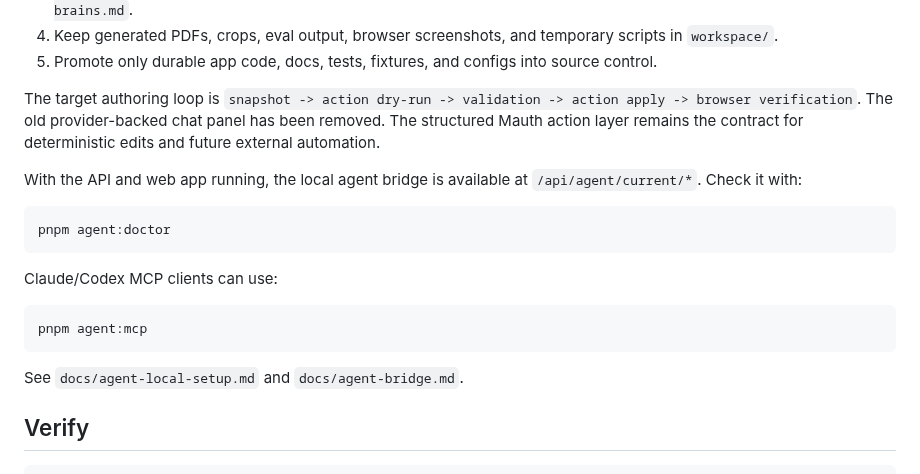
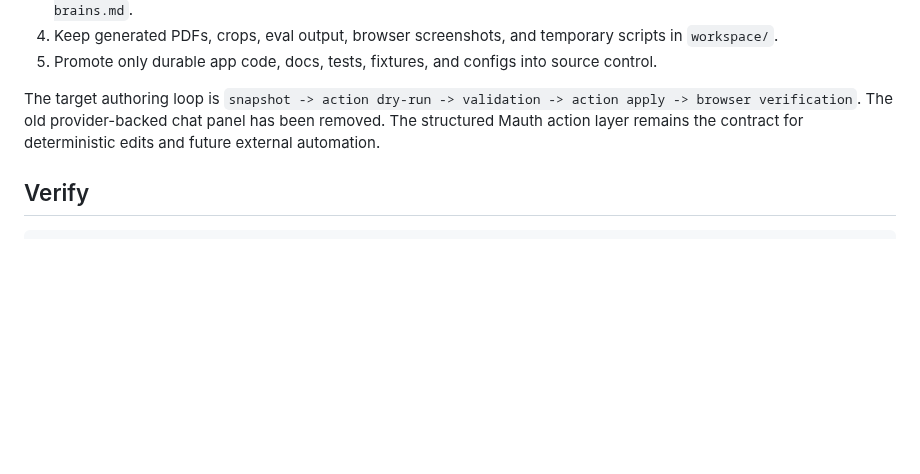
Before and after one commit to davidjpramsay/mauth-studio, a Markdown page: README.md, the part around one of its changes. GitHub-like rendering; blank space fills up the shorter version.

````diff
--- a/README.md
+++ b/README.md
@@ -49,20 +113,6 @@ Use Mauth with external agents through the repo, local app APIs, and browser ver
 5. Promote only durable app code, docs, tests, fixtures, and configs into source control.
 
 The target authoring loop is `snapshot -> action dry-run -> validation -> action apply -> browser verification`. The old provider-backed chat panel has been removed. The structured Mauth action layer remains the contract for deterministic edits and future external automation.
-
-With the API and web app running, the local agent bridge is available at `/api/agent/current/*`. Check it with:
-
-```bash
-pnpm agent:doctor
-```
-
-Claude/Codex MCP clients can use:
-
-```bash
-pnpm agent:mcp
-```
-
-See `docs/agent-local-setup.md` and `docs/agent-bridge.md`.
 
 ## Verify
 
````
Also changed, not shown: other parts of README.md (+81 -17 lines), docs/assets/mauth-bridge-smoke.png (added), docs/assets/mauth-icon.png (added), docs/assets/mauth-logo-lockup.png (added), 2 other files.
